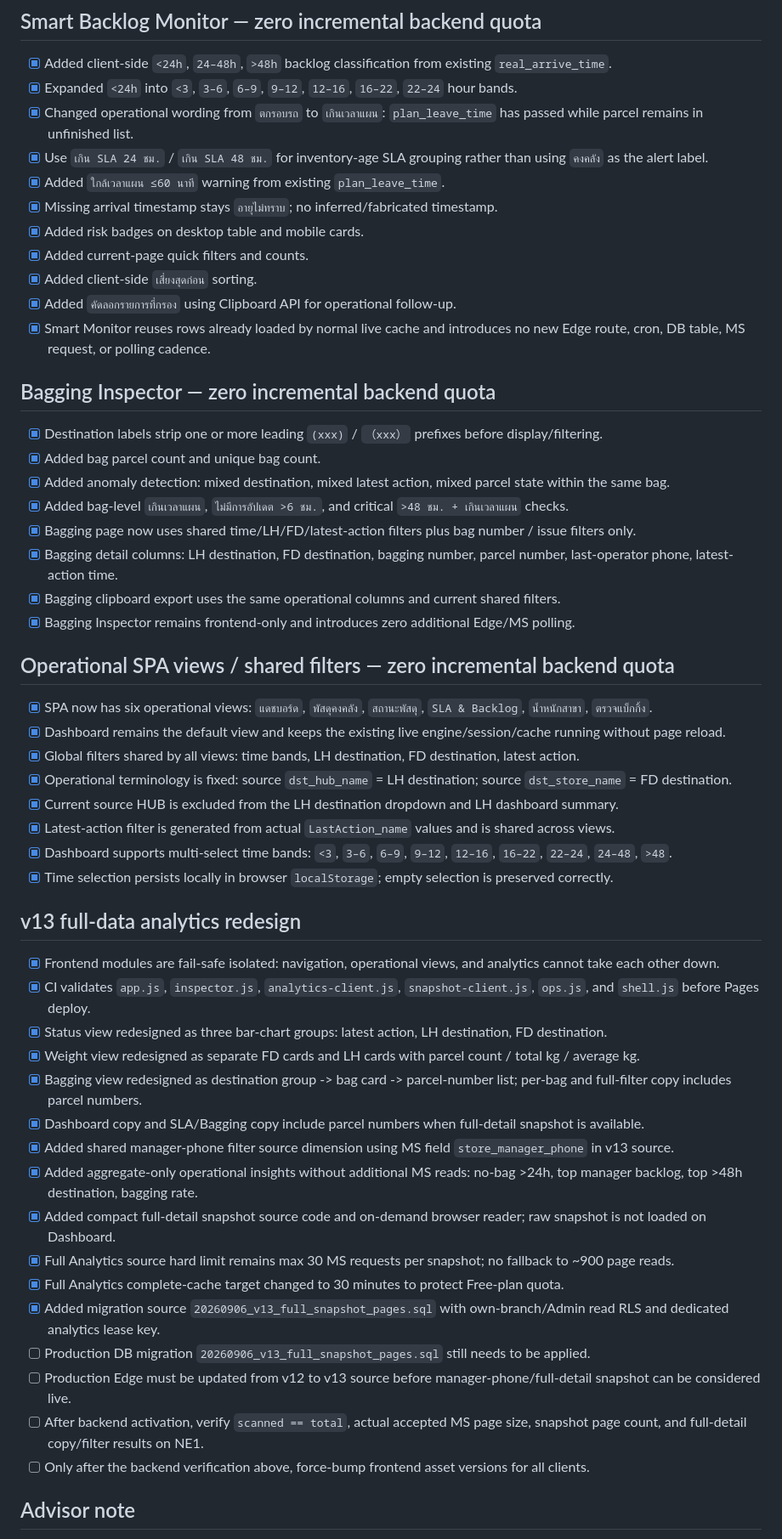
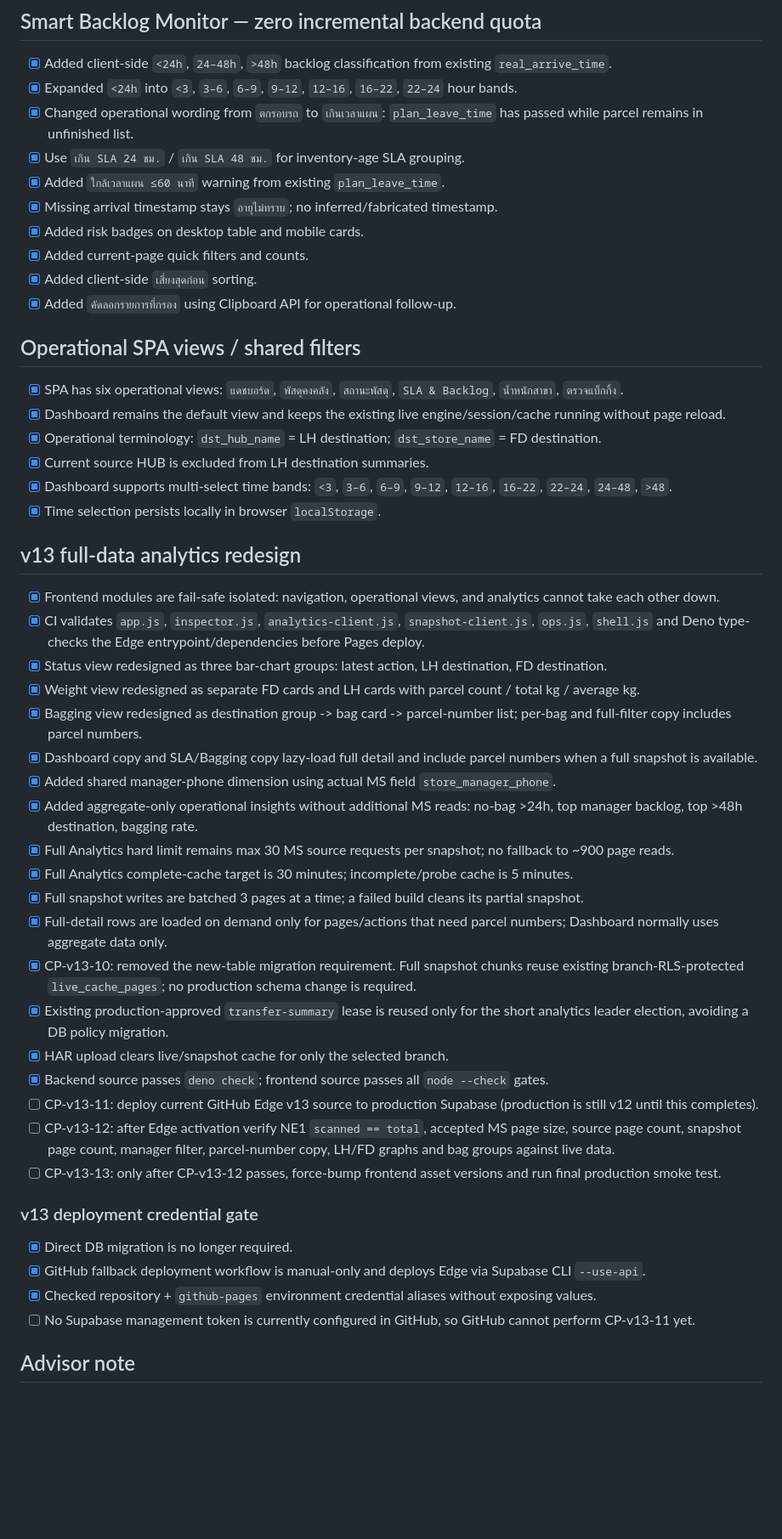
Before and after one commit to Flashdevnak/ms-parcel-live, a Markdown page: CHECKPOINTS.md, the part around one of its changes. Shown at 85% size. Rendered like a GitHub page; blank space fills up the shorter version.

Commit message:
docs: checkpoint no-migration v13 deploy-ready source

```diff
--- a/CHECKPOINTS.md
+++ b/CHECKPOINTS.md
@@ -44,52 +44,48 @@
 - [x] Added client-side `<24h`, `24–48h`, `>48h` backlog classification from existing `real_arrive_time`.
 - [x] Expanded `<24h` into `<3`, `3–6`, `6–9`, `9–12`, `12–16`, `16–22`, `22–24` hour bands.
 - [x] Changed operational wording from `ตกรอบรถ` to `เกินเวลาแผน`: `plan_leave_time` has passed while parcel remains in unfinished list.
-- [x] Use `เกิน SLA 24 ชม.` / `เกิน SLA 48 ชม.` for inventory-age SLA grouping rather than using `คงคลัง` as the alert label.
+- [x] Use `เกิน SLA 24 ชม.` / `เกิน SLA 48 ชม.` for inventory-age SLA grouping.
 - [x] Added `ใกล้เวลาแผน ≤60 นาที` warning from existing `plan_leave_time`.
 - [x] Missing arrival timestamp stays `อายุไม่ทราบ`; no inferred/fabricated timestamp.
 - [x] Added risk badges on desktop table and mobile cards.
 - [x] Added current-page quick filters and counts.
 - [x] Added client-side `เสี่ยงสุดก่อน` sorting.
 - [x] Added `คัดลอกรายการที่กรอง` using Clipboard API for operational follow-up.
-- [x] Smart Monitor reuses rows already loaded by normal live cache and introduces no new Edge route, cron, DB table, MS request, or polling cadence.
 
-## Bagging Inspector — zero incremental backend quota
-- [x] Destination labels strip one or more leading `(xxx)` / `（xxx）` prefixes before display/filtering.
-- [x] Added bag parcel count and unique bag count.
-- [x] Added anomaly detection: mixed destination, mixed latest action, mixed parcel state within the same bag.
-- [x] Added bag-level `เกินเวลาแผน`, `ไม่มีการอัปเดต >6 ชม.`, and critical `>48 ชม. + เกินเวลาแผน` checks.
-- [x] Bagging page now uses shared time/LH/FD/latest-action filters plus bag number / issue filters only.
-- [x] Bagging detail columns: LH destination, FD destination, bagging number, parcel number, last-operator phone, latest-action time.
-- [x] Bagging clipboard export uses the same operational columns and current shared filters.
-- [x] Bagging Inspector remains frontend-only and introduces zero additional Edge/MS polling.
-
-## Operational SPA views / shared filters — zero incremental backend quota
-- [x] SPA now has six operational views: `แดชบอร์ด`, `พัสดุคงคลัง`, `สถานะพัสดุ`, `SLA & Backlog`, `น้ำหนักสาขา`, `ตรวจแบ็กกิ้ง`.
+## Operational SPA views / shared filters
+- [x] SPA has six operational views: `แดชบอร์ด`, `พัสดุคงคลัง`, `สถานะพัสดุ`, `SLA & Backlog`, `น้ำหนักสาขา`, `ตรวจแบ็กกิ้ง`.
 - [x] Dashboard remains the default view and keeps the existing live engine/session/cache running without page reload.
-- [x] Global filters shared by all views: time bands, LH destination, FD destination, latest action.
-- [x] Operational terminology is fixed: source `dst_hub_name` = LH destination; source `dst_store_name` = FD destination.
-- [x] Current source HUB is excluded from the LH destination dropdown and LH dashboard summary.
-- [x] Latest-action filter is generated from actual `LastAction_name` values and is shared across views.
+- [x] Operational terminology: `dst_hub_name` = LH destination; `dst_store_name` = FD destination.
+- [x] Current source HUB is excluded from LH destination summaries.
 - [x] Dashboard supports multi-select time bands: `<3`, `3–6`, `6–9`, `9–12`, `12–16`, `16–22`, `22–24`, `24–48`, `>48`.
-- [x] Time selection persists locally in browser `localStorage`; empty selection is preserved correctly.
+- [x] Time selection persists locally in browser `localStorage`.
 
 ## v13 full-data analytics redesign
 - [x] Frontend modules are fail-safe isolated: navigation, operational views, and analytics cannot take each other down.
-- [x] CI validates `app.js`, `inspector.js`, `analytics-client.js`, `snapshot-client.js`, `ops.js`, and `shell.js` before Pages deploy.
+- [x] CI validates `app.js`, `inspector.js`, `analytics-client.js`, `snapshot-client.js`, `ops.js`, `shell.js` and Deno type-checks the Edge entrypoint/dependencies before Pages deploy.
 - [x] Status view redesigned as three bar-chart groups: latest action, LH destination, FD destination.
 - [x] Weight view redesigned as separate FD cards and LH cards with parcel count / total kg / average kg.
 - [x] Bagging view redesigned as destination group -> bag card -> parcel-number list; per-bag and full-filter copy includes parcel numbers.
-- [x] Dashboard copy and SLA/Bagging copy include parcel numbers when full-detail snapshot is available.
-- [x] Added shared manager-phone filter source dimension using MS field `store_manager_phone` in v13 source.
+- [x] Dashboard copy and SLA/Bagging copy lazy-load full detail and include parcel numbers when a full snapshot is available.
+- [x] Added shared manager-phone dimension using actual MS field `store_manager_phone`.
 - [x] Added aggregate-only operational insights without additional MS reads: no-bag >24h, top manager backlog, top >48h destination, bagging rate.
-- [x] Added compact full-detail snapshot source code and on-demand browser reader; raw snapshot is not loaded on Dashboard.
-- [x] Full Analytics source hard limit remains max 30 MS requests per snapshot; no fallback to ~900 page reads.
-- [x] Full Analytics complete-cache target changed to 30 minutes to protect Free-plan quota.
-- [x] Added migration source `20260906_v13_full_snapshot_pages.sql` with own-branch/Admin read RLS and dedicated analytics lease key.
-- [ ] Production DB migration `20260906_v13_full_snapshot_pages.sql` still needs to be applied.
-- [ ] Production Edge must be updated from v12 to v13 source before manager-phone/full-detail snapshot can be considered live.
-- [ ] After backend activation, verify `scanned == total`, actual accepted MS page size, snapshot page count, and full-detail copy/filter results on NE1.
-- [ ] Only after the backend verification above, force-bump frontend asset versions for all clients.
+- [x] Full Analytics hard limit remains max 30 MS source requests per snapshot; no fallback to ~900 page reads.
+- [x] Full Analytics complete-cache target is 30 minutes; incomplete/probe cache is 5 minutes.
+- [x] Full snapshot writes are batched 3 pages at a time; a failed build cleans its partial snapshot.
+- [x] Full-detail rows are loaded on demand only for pages/actions that need parcel numbers; Dashboard normally uses aggregate data only.
+- [x] CP-v13-10: removed the new-table migration requirement. Full snapshot chunks reuse existing branch-RLS-protected `live_cache_pages`; no production schema change is required.
+- [x] Existing production-approved `transfer-summary` lease is reused only for the short analytics leader election, avoiding a DB policy migration.
+- [x] HAR upload clears live/snapshot cache for only the selected branch.
+- [x] Backend source passes `deno check`; frontend source passes all `node --check` gates.
+- [ ] CP-v13-11: deploy current GitHub Edge v13 source to production Supabase (production is still v12 until this completes).
+- [ ] CP-v13-12: after Edge activation verify NE1 `scanned == total`, accepted MS page size, source page count, snapshot page count, manager filter, parcel-number copy, LH/FD graphs and bag groups against live data.
+- [ ] CP-v13-13: only after CP-v13-12 passes, force-bump frontend asset versions and run final production smoke test.
+
+### v13 deployment credential gate
+- [x] Direct DB migration is no longer required.
+- [x] GitHub fallback deployment workflow is manual-only and deploys Edge via Supabase CLI `--use-api`.
+- [x] Checked repository + `github-pages` environment credential aliases without exposing values.
+- [ ] No Supabase management token is currently configured in GitHub, so GitHub cannot perform CP-v13-11 yet.
 
 ## Advisor note
 - [x] Security Advisor has no new RLS/schema warning; remaining `Leaked Password Protection Disabled` is the known Free-plan Auth warning.
```
Also changed, not shown: other parts of CHECKPOINTS.md (+2 -2 lines).
